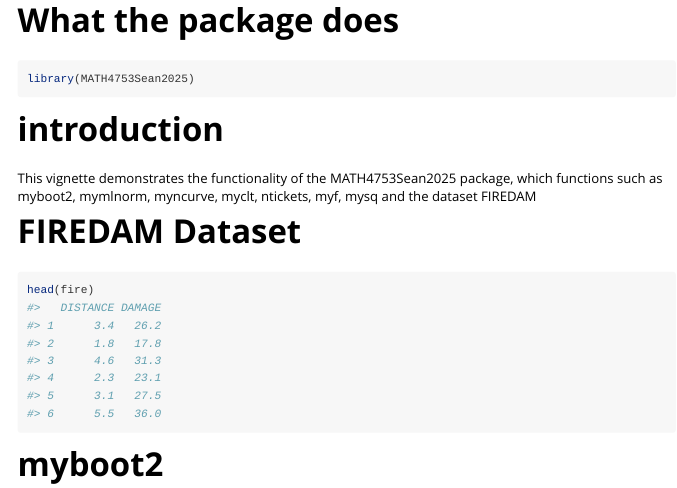
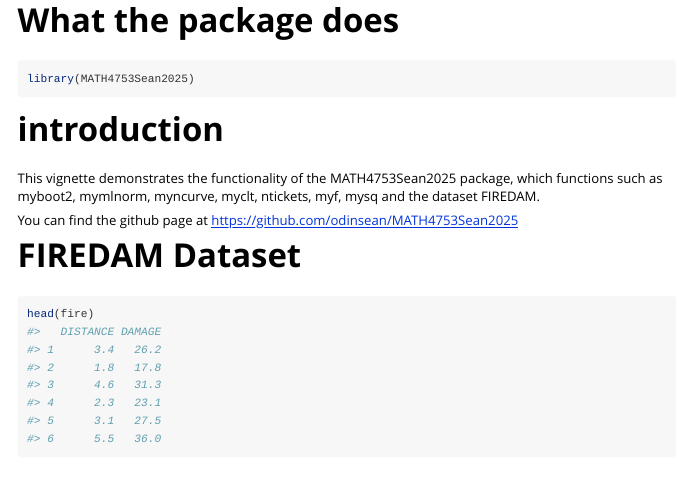
Before and after one commit to odinsean/MATH4753Sean2025, an R Markdown document (vignettes/seanVignette.Rmd): the page in a window 1100 px wide, from its top. Rendered offline with R 4.5, knitr and Pandoc, with nearby package versions.

Commit message:
added github link

```diff
--- a/vignettes/seanVignette.Rmd
+++ b/vignettes/seanVignette.Rmd
@@ -20,7 +20,9 @@ library(MATH4753Sean2025)
 
 # introduction
 
-This vignette demonstrates the functionality of the MATH4753Sean2025 package, which functions such as myboot2, mymlnorm, myncurve, myclt, ntickets, myf, mysq and the dataset FIREDAM
+This vignette demonstrates the functionality of the MATH4753Sean2025 package, which functions such as myboot2, mymlnorm, myncurve, myclt, ntickets, myf, mysq and the dataset FIREDAM.
+
+You can find the github page at https://github.com/odinsean/MATH4753Sean2025
 
 # FIREDAM Dataset
 
```
